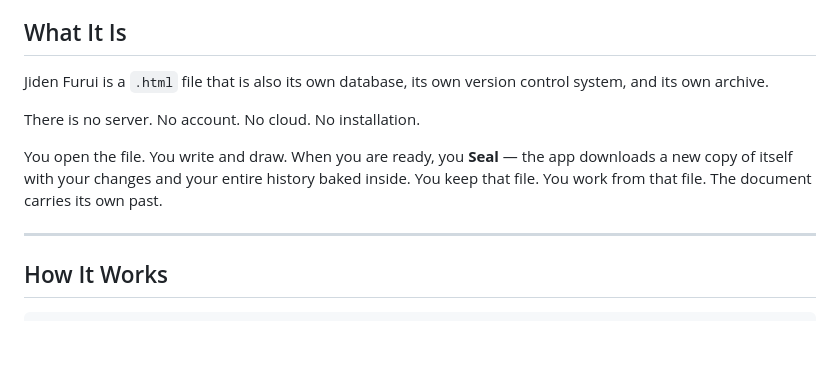
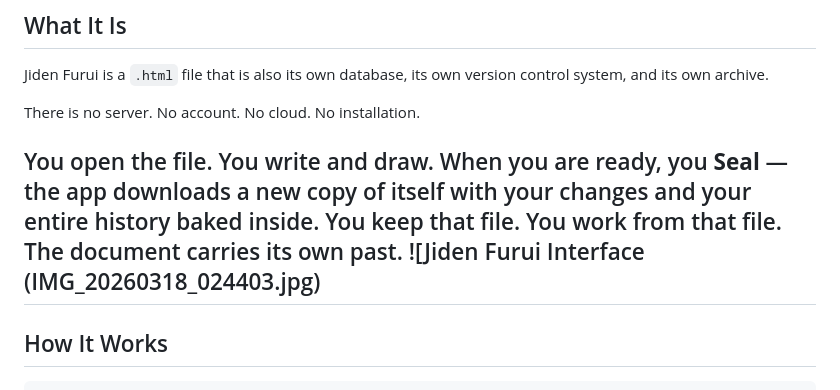
Before and after one commit to ConsciousNode/jidenfurui, a Markdown page: README.md, the part around the change. GitHub-like rendering; blank space fills up the shorter version.

```diff
--- a/README.md
+++ b/README.md
@@ -19,7 +19,7 @@ Jiden Furui is a `.html` file that is also its own database, its own version con
 There is no server. No account. No cloud. No installation.
 
 You open the file. You write and draw. When you are ready, you **Seal** — the app downloads a new copy of itself with your changes and your entire history baked inside. You keep that file. You work from that file. The document carries its own past.
-
+![Jiden Furui Interface (IMG_20260318_024403.jpg)
 ---
 
 ## How It Works
```
